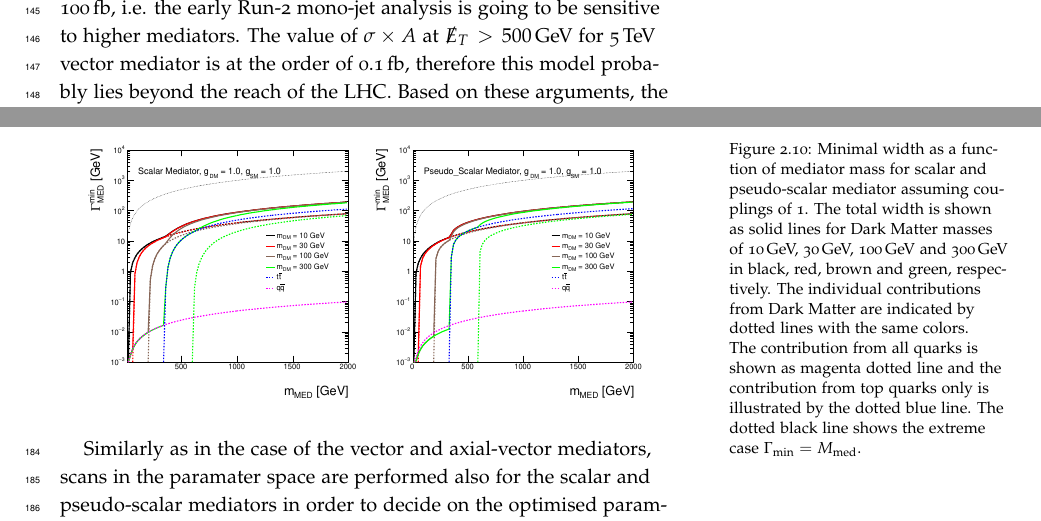
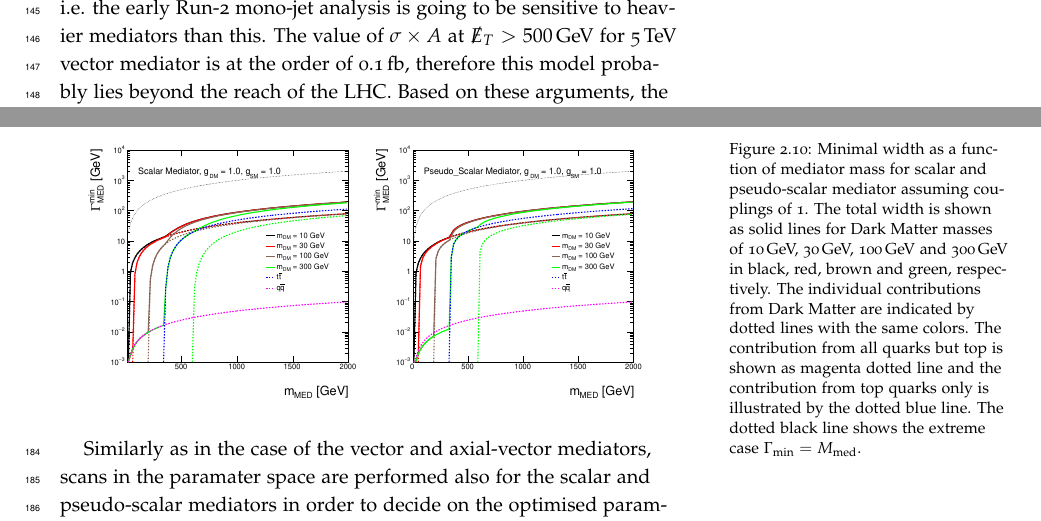
Before and after one commit to LHC-DMWG/DMF-EarlyRun2Models-whitepaper, a LaTeX thesis (doc/doc.tex, which reads doc/tex/MonojetLikeModels.tex): two parts of pages 11 and 12 of 45, joined at a grey line, cut so that both start at the same text. Compiled offline with pdfLaTeX; a LaTeX package or settings file that is missing is left out.

```diff
--- a/doc/tex/MonojetLikeModels.tex
+++ b/doc/tex/MonojetLikeModels.tex
@@ -180,7 +180,7 @@
 We choose to display the results in the $\mMed$--$\mDM$ plane for the choice of the couplings $g_q=\gDM=1$. In order to motivate the highest mediator mass grid point, the expected sensitivity of Run-2 LHC data needs to be taken into account.
 The expected upper limit at 95\% confidence level on the product of cross section, acceptance and efficiency, $\sigma\times A\times\epsilon$, in the final Run-1 ATLAS mono-jet anaylsis\,\cite{Aad:2015zva} is 51\,fb and 7.2\,fb  for $\MET>300$\,GeV and $\MET>500$\,GeV, respectively. The ATLAS 14\,TeV prospects\,\cite{ATL-PHYS-PUB-2014-007} predict twice better sensitivity with the first $5\,\ifb$ of data already. Given the cross section for $V+$jets processes increases by roughly factor 2 %TODO this is just my guess, can we get more precise number and a citation?
 when going from $\sqrt{s}=8$\,TeV to 13\,TeV, similar fiducial cross section limits can be expected with the first Run-2 data as from the final Run-1 analysis.
-The generator level cross section times the acceptance at $\MET>500$\,GeV for the model with couplings $g_q=\gDM=1$, light Dark Matter of 10\,GeV and 1\,TeV vector mediator is at the order of 100\,fb, i.e. the early Run-2 mono-jet analysis is going to be sensitive to higher mediators. The value of $\sigma\times A$ at $\MET>500$\,GeV for 5\,TeV vector mediator is at the order of 0.1\,fb, therefore this model probably lies beyond the reach of the LHC.
+The generator level cross section times the acceptance at $\MET>500$\,GeV for the model with couplings $g_q=\gDM=1$, light Dark Matter of 10\,GeV and 1\,TeV vector mediator is at the order of 100\,fb, i.e. the early Run-2 mono-jet analysis is going to be sensitive to heavier mediators than this. The value of $\sigma\times A$ at $\MET>500$\,GeV for 5\,TeV vector mediator is at the order of 0.1\,fb, therefore this model probably lies beyond the reach of the LHC.
 Based on these arguments, the following $\mMed$ grid points are chosen, equidistant in the logarithmic scale: 10\,GeV, 30\,GeV, 100\,GeV, 300\,GeV, 1000\,GeV and 3000\,GeV. Given the fact that significant changes in cross section happen around the $\mMed=2\mDM$ threshold, the $\mDM$ grid points are taken at $\mMed/2$, namely: 5\,GeV, 15\,GeV, 50\,GeV, 150\,GeV, 500\,GeV and 1500\,GeV.
 The detailed studies of the impact of the parameter changes on the cross section and kinematic distributions presented earlier in this section support removing some of the grid points and rely on interpolation. The optimised grids proposed for the vector and axial-vector mediators are given in Fig.\,\ref{fig:monojet_grid_V}, containing 24 mass points each.
 %mDM =    5  : mMed =   10    30   100   300  1000  3000
@@ -237,7 +237,7 @@
 \centering
 \includegraphics[width=0.45\linewidth]{figures/monojet/width_S.eps}
 \includegraphics[width=0.45\linewidth]{figures/monojet/width_P.eps}
-\caption{Minimal width as a function of mediator mass for scalar and pseudo-scalar mediator assuming couplings of 1. The total width is shown as solid lines for Dark Matter masses of 10\,GeV, 30\,GeV, 100\,GeV and 300\,GeV in black, red, brown and green, respectively. The individual contributions from Dark Matter are indicated by dotted lines with the same colors. The contribution from all quarks is shown as magenta dotted line and the contribution from top quarks only is illustrated by the dotted blue line. The dotted black line shows the extreme case $\Gamma_{\rm{min}}=\mMed$.}
+\caption{Minimal width as a function of mediator mass for scalar and pseudo-scalar mediator assuming couplings of 1. The total width is shown as solid lines for Dark Matter masses of 10\,GeV, 30\,GeV, 100\,GeV and 300\,GeV in black, red, brown and green, respectively. The individual contributions from Dark Matter are indicated by dotted lines with the same colors. The contribution from all quarks but top is shown as magenta dotted line and the contribution from top quarks only is illustrated by the dotted blue line. The dotted black line shows the extreme case $\Gamma_{\rm{min}}=\mMed$.}
 %TODO what exactly does the qq line show?
 \label{fig:monojet_width_S}
 \end{figure}
```
Also changed, not shown: doc/tex/MonojetLikeModels.tex (9 more changed lines).
